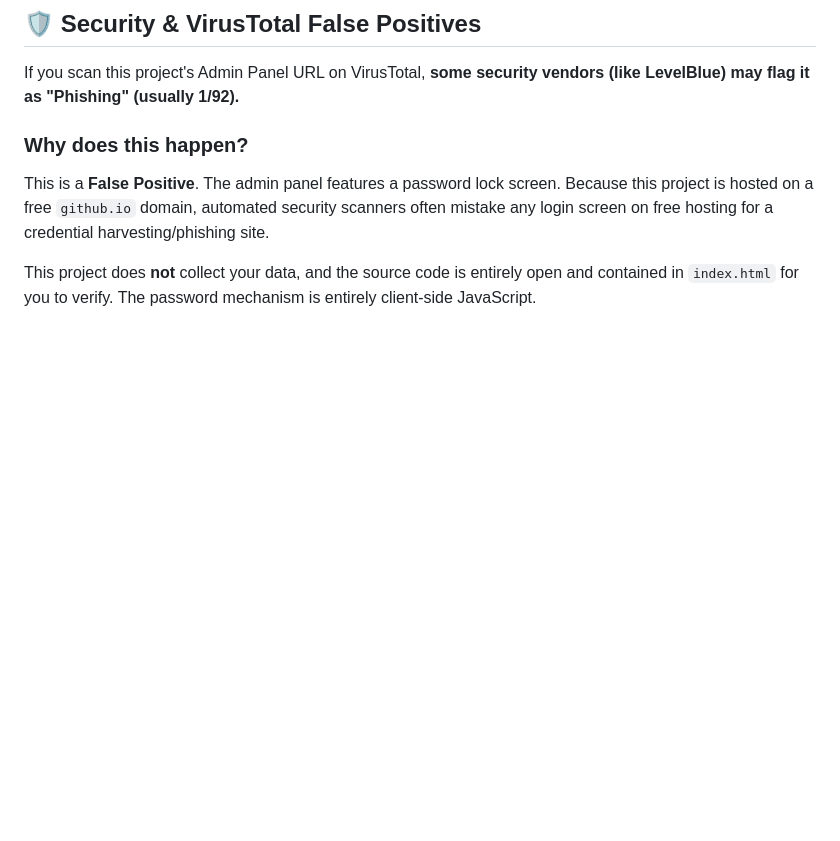
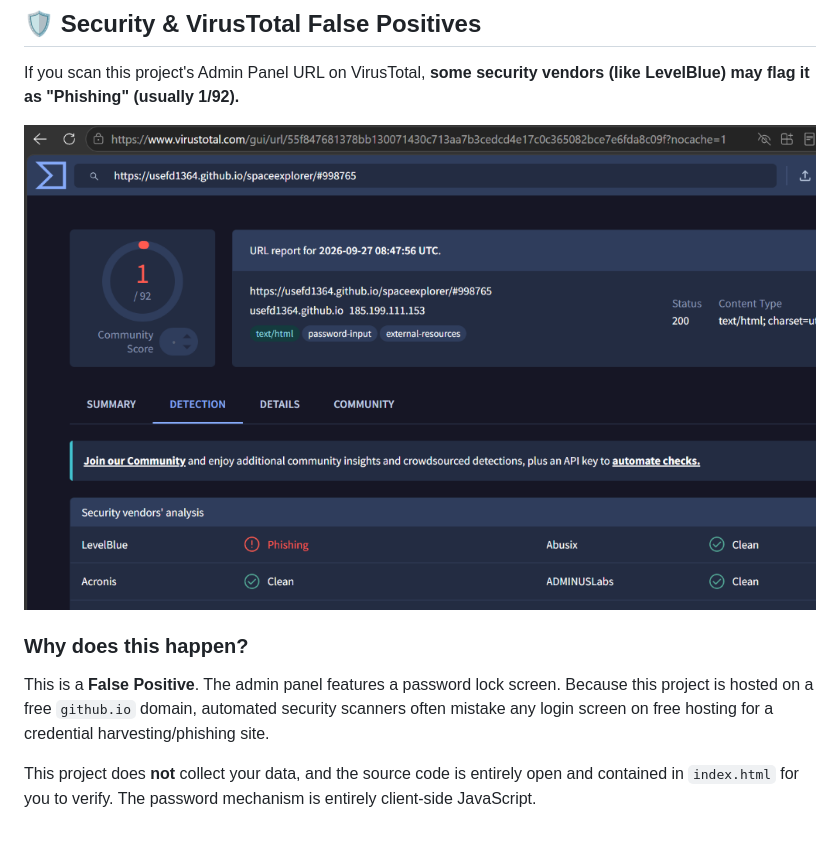
Before and after one commit to usefd1364/spaceexplorer, a Markdown page: README.md, the part around the change. GitHub-like rendering; blank space fills up the shorter version.

Commit message:
Embed VirusTotal image in README

```diff
--- a/README.md
+++ b/README.md
@@ -318,6 +318,8 @@ GitHub: https://github.com/usefd1364/spaceexplorer
 
 If you scan this project's Admin Panel URL on VirusTotal, **some security vendors (like LevelBlue) may flag it as "Phishing" (usually 1/92).**
 
+![VirusTotal False Positive](virustotal-false-positive.png)
+
 ### Why does this happen?
 This is a **False Positive**. The admin panel features a password lock screen. Because this project is hosted on a free `github.io` domain, automated security scanners often mistake any login screen on free hosting for a credential harvesting/phishing site.
 
```
